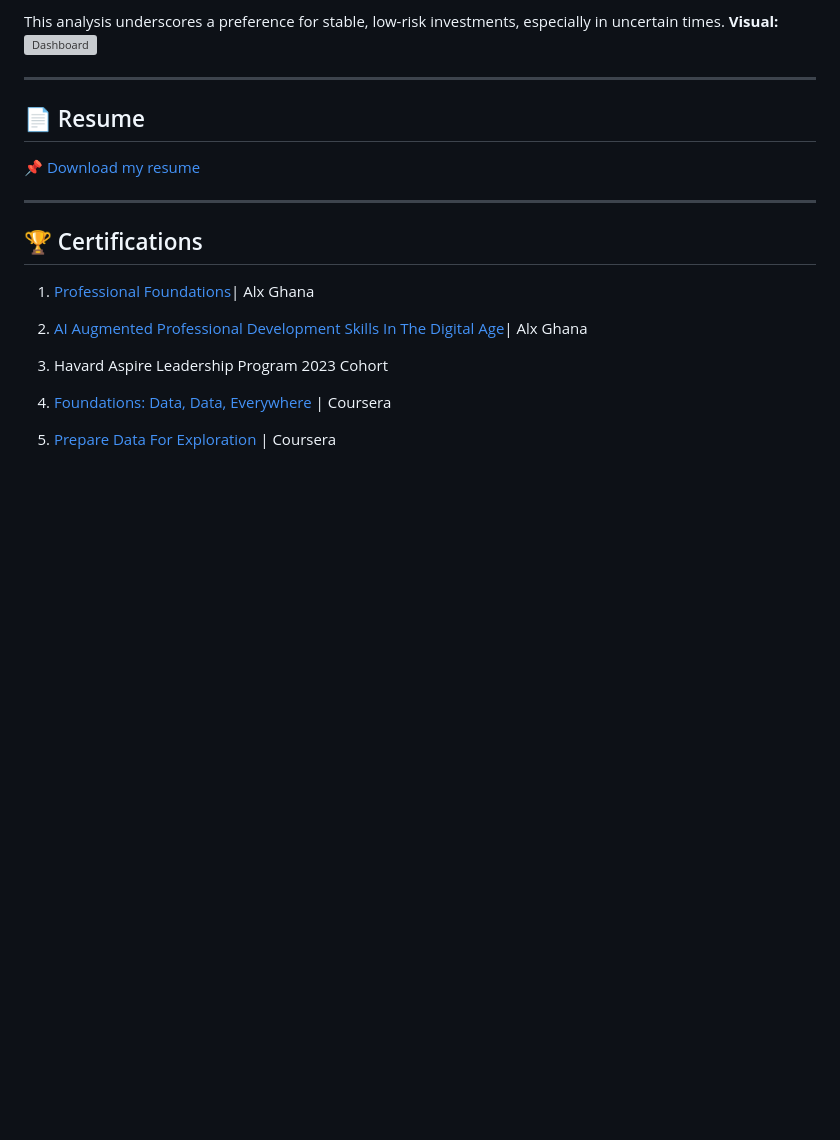
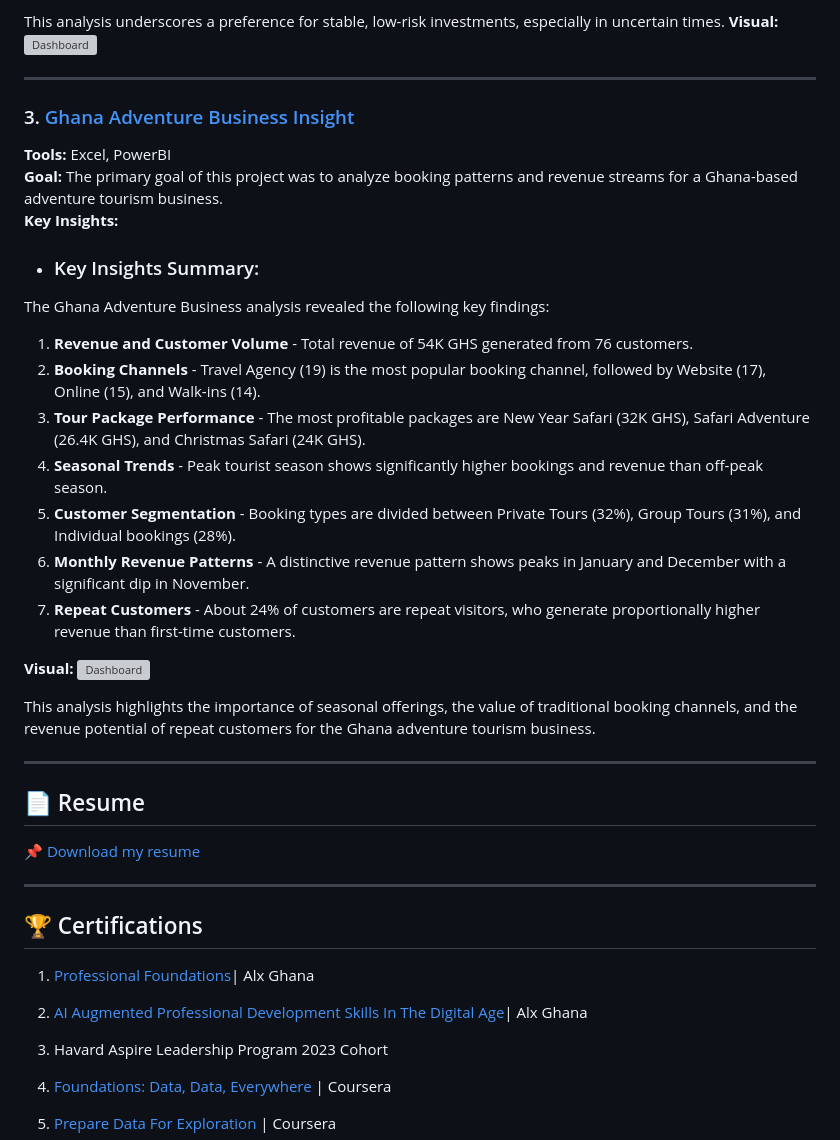
Before and after one commit to eL-Dapper-Jhunior/consult_jeremiah.github.io, a Markdown page: README.md, the part around one of its changes. Drawn GitHub-style; blank space fills up the shorter version; grey boxes are pictures that could not be loaded.

```diff
--- a/README.md
+++ b/README.md
@@ -43,6 +43,26 @@ The Investment Preference Analysis revealed the following key findings:
 
 This analysis underscores a preference for stable, low-risk investments, especially in uncertain times.
 **Visual:** ![Dashboard](https://github.com/eL-Dapper-Jhunior/my_DA_Journey/blob/main/Investment_Preference_Analysis/Dashboard.jpeg)
+
+
+---
+### 3. [Ghana Adventure Business Insight](https://github.com/eL-Dapper-Jhunior/my_DA_Journey/tree/main/Ghana%20Adventures)
+**Tools:** Excel, PowerBI
+**Goal:** The primary goal of this project was to analyze booking patterns and revenue streams for a Ghana-based adventure tourism business.
+**Key Insights:**
+- ### Key Insights Summary:
+The Ghana Adventure Business analysis revealed the following key findings:
+1. **Revenue and Customer Volume** - Total revenue of 54K GHS generated from 76 customers.
+2. **Booking Channels** - Travel Agency (19) is the most popular booking channel, followed by Website (17), Online (15), and Walk-ins (14).
+3. **Tour Package Performance** - The most profitable packages are New Year Safari (32K GHS), Safari Adventure (26.4K GHS), and Christmas Safari (24K GHS).
+4. **Seasonal Trends** - Peak tourist season shows significantly higher bookings and revenue than off-peak season.
+5. **Customer Segmentation** - Booking types are divided between Private Tours (32%), Group Tours (31%), and Individual bookings (28%).
+6. **Monthly Revenue Patterns** - A distinctive revenue pattern shows peaks in January and December with a significant dip in November.
+7. **Repeat Customers** - About 24% of customers are repeat visitors, who generate proportionally higher revenue than first-time customers.
+
+**Visual:** ![Dashboard](https://github.com/eL-Dapper-Jhunior/my_DA_Journey/blob/main/Ghana%20Adventures/General_overview.png)
+
+This analysis highlights the importance of seasonal offerings, the value of traditional booking channels, and the revenue potential of repeat customers for the Ghana adventure tourism business.
 
 ---
 
```
Also changed, not shown: other parts of README.md (+3 -1 lines).
